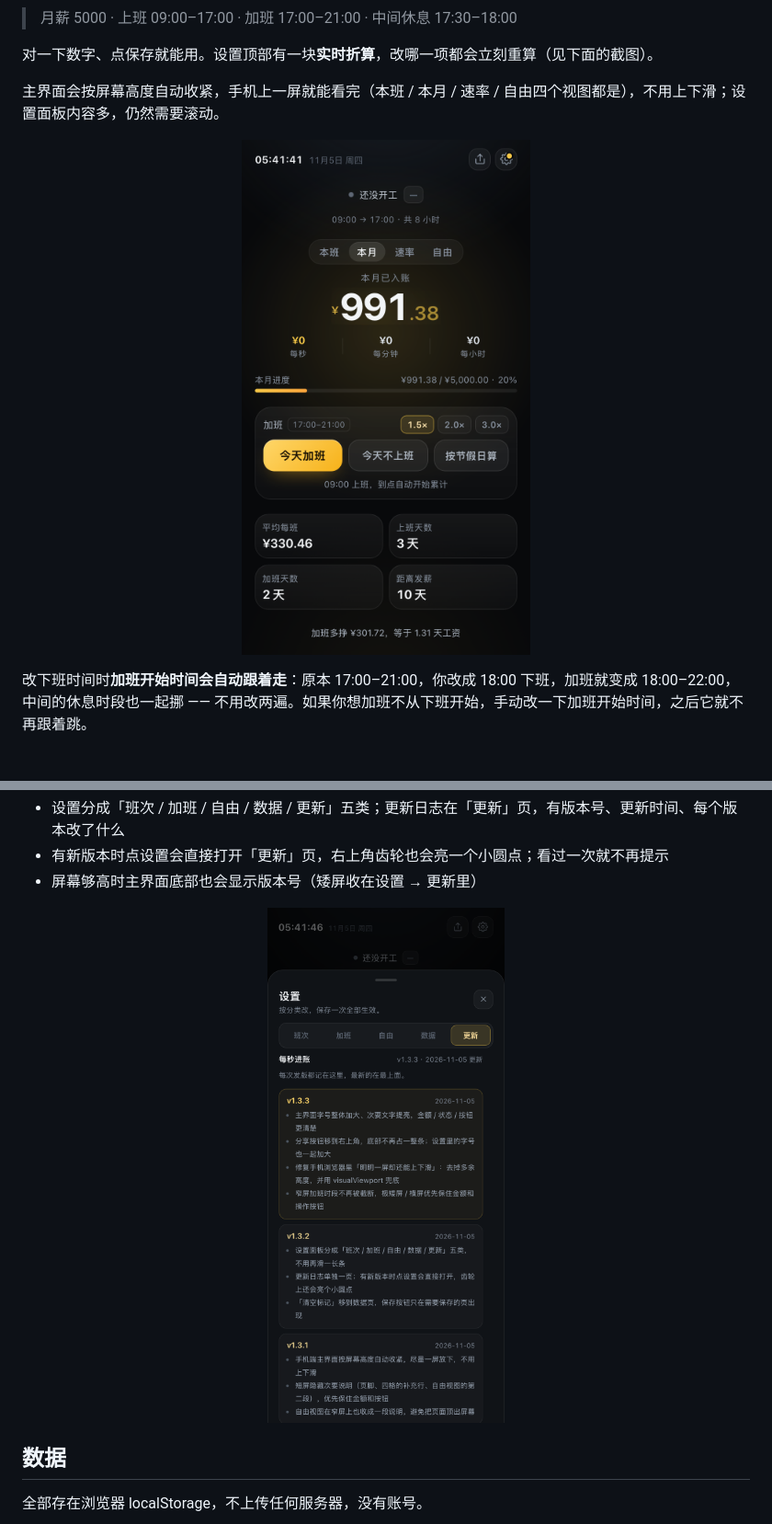
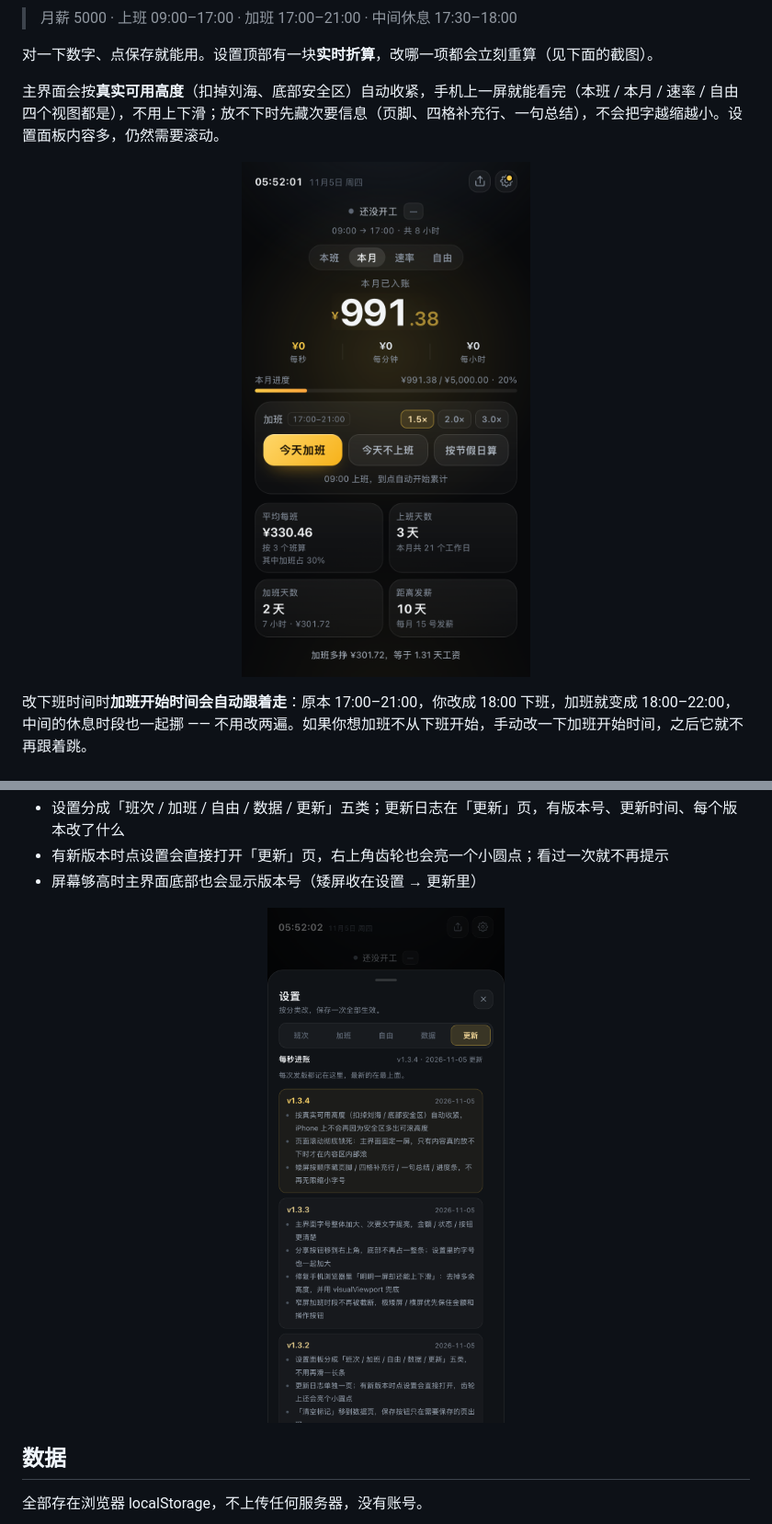
Before and after one commit to Nyx857/money-meter, a Markdown page: README.zh.md, 2 parts joined by grey strips. Shown at 92% size. Drawn GitHub-style; pictures changed too: shots/changelog.png, shots/fit.png.

```diff
--- a/README.zh.md
+++ b/README.zh.md
@@ -46,7 +46,7 @@
 
 对一下数字、点保存就能用。设置顶部有一块**实时折算**，改哪一项都会立刻重算（见下面的截图）。
 
-主界面会按屏幕高度自动收紧，手机上一屏就能看完（本班 / 本月 / 速率 / 自由四个视图都是），不用上下滑；设置面板内容多，仍然需要滚动。
+主界面会按**真实可用高度**（扣掉刘海、底部安全区）自动收紧，手机上一屏就能看完（本班 / 本月 / 速率 / 自由四个视图都是），不用上下滑；放不下时先藏次要信息（页脚、四格补充行、一句总结），不会把字越缩越小。设置面板内容多，仍然需要滚动。
 
 <p align="center">
   <img src="shots/fit.png" width="60%" alt="手机一屏主界面">
```
Also changed, not shown: other parts of README.zh.md (+1 -1 lines), PROJECT.md (+7 -2 lines), 1 other file.
